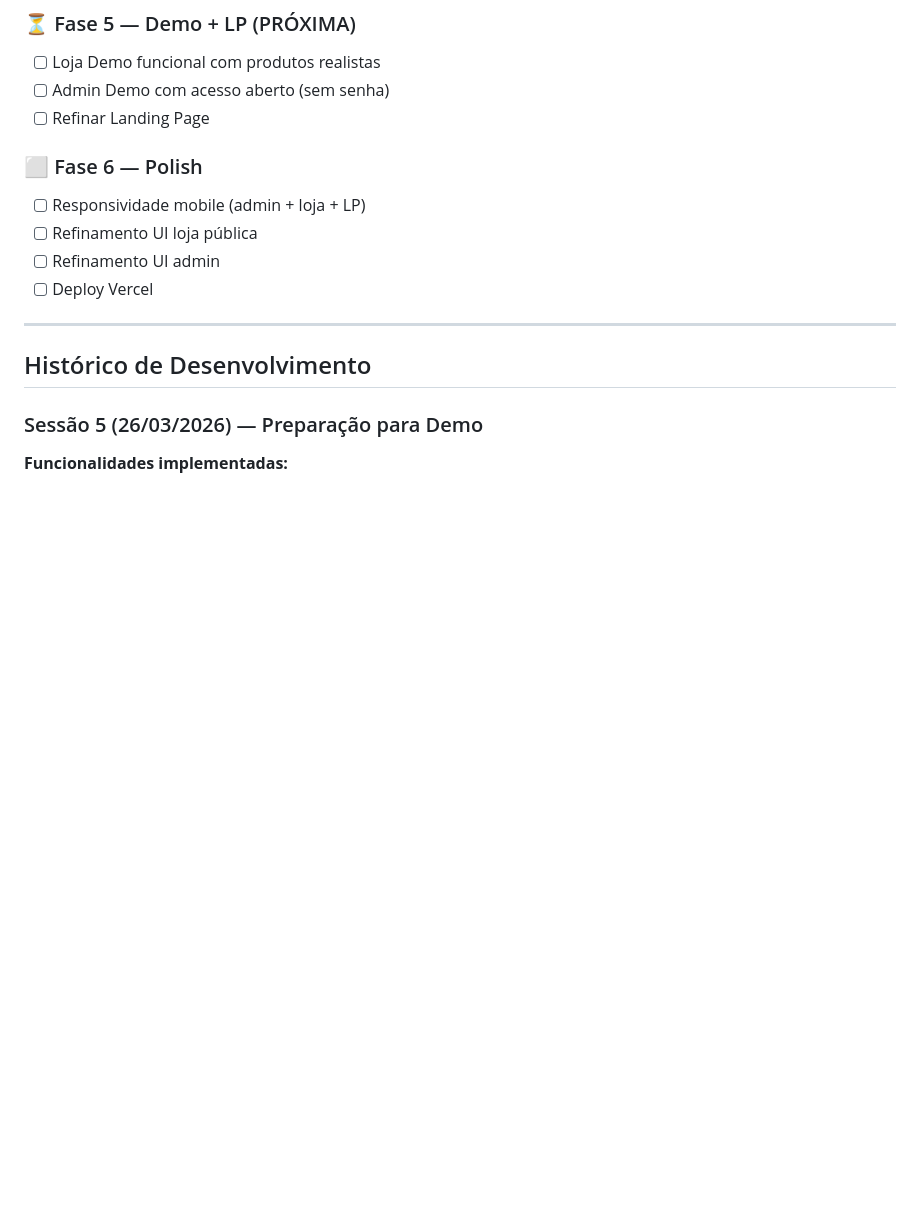
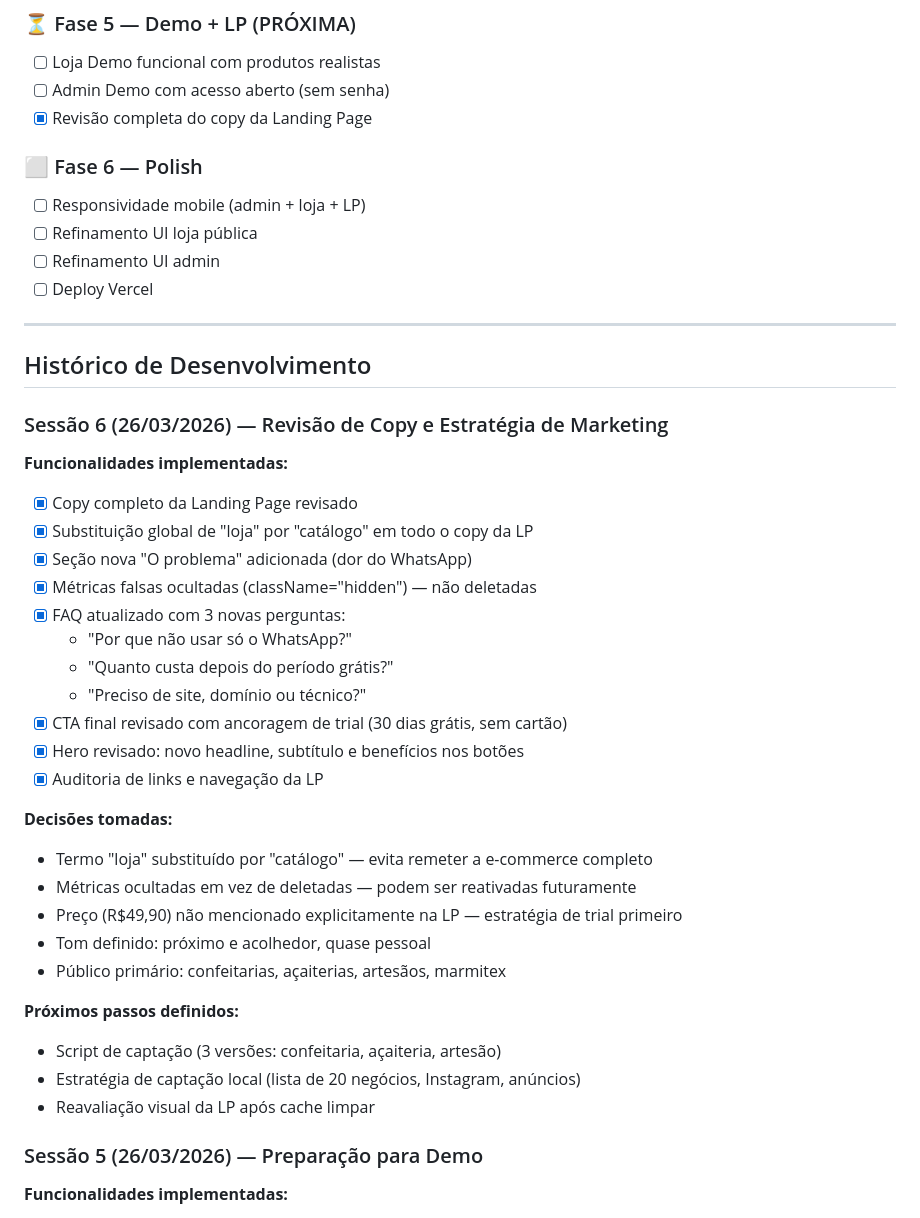
Before and after one commit to Diegoscotton/store-orders-system, a Markdown page: HANDOFF.md, the part around one of its changes. Drawn GitHub-style; blank space fills up the shorter version.

Commit message:
docs: atualizar HANDOFF e PROJECT_CONTEXT com sessão 6

```diff
--- a/HANDOFF.md
+++ b/HANDOFF.md
@@ -55,7 +55,7 @@ Envie junto o `PROJECT_CONTEXT.md` e cole apenas os arquivos relevantes à taref
 ### ⏳ Fase 5 — Demo + LP (PRÓXIMA)
 - [ ] Loja Demo funcional com produtos realistas
 - [ ] Admin Demo com acesso aberto (sem senha)
-- [ ] Refinar Landing Page
+- [x] Revisão completa do copy da Landing Page
 
 ### ⬜ Fase 6 — Polish
 - [ ] Responsividade mobile (admin + loja + LP)
@@ -66,6 +66,32 @@ Envie junto o `PROJECT_CONTEXT.md` e cole apenas os arquivos relevantes à taref
 ---
 
 ## Histórico de Desenvolvimento
+
+### Sessão 6 (26/03/2026) — Revisão de Copy e Estratégia de Marketing
+**Funcionalidades implementadas:**
+- [x] Copy completo da Landing Page revisado
+- [x] Substituição global de "loja" por "catálogo" em todo o copy da LP
+- [x] Seção nova "O problema" adicionada (dor do WhatsApp)
+- [x] Métricas falsas ocultadas (className="hidden") — não deletadas
+- [x] FAQ atualizado com 3 novas perguntas:
+  - "Por que não usar só o WhatsApp?"
+  - "Quanto custa depois do período grátis?"
+  - "Preciso de site, domínio ou técnico?"
+- [x] CTA final revisado com ancoragem de trial (30 dias grátis, sem cartão)
+- [x] Hero revisado: novo headline, subtítulo e benefícios nos botões
+- [x] Auditoria de links e navegação da LP
+
+**Decisões tomadas:**
+- Termo "loja" substituído por "catálogo" — evita remeter a e-commerce completo
+- Métricas ocultadas em vez de deletadas — podem ser reativadas futuramente
+- Preço (R$49,90) não mencionado explicitamente na LP — estratégia de trial primeiro
+- Tom definido: próximo e acolhedor, quase pessoal
+- Público primário: confeitarias, açaiterias, artesãos, marmitex
+
+**Próximos passos definidos:**
+- Script de captação (3 versões: confeitaria, açaiteria, artesão)
+- Estratégia de captação local (lista de 20 negócios, Instagram, anúncios)
+- Reavaliação visual da LP após cache limpar
 
 ### Sessão 5 (26/03/2026) — Preparação para Demo
 **Funcionalidades implementadas:**
```
Also changed, not shown: other parts of HANDOFF.md (+1 -1 lines), PROJECT_CONTEXT.md (+31 -0 lines).
